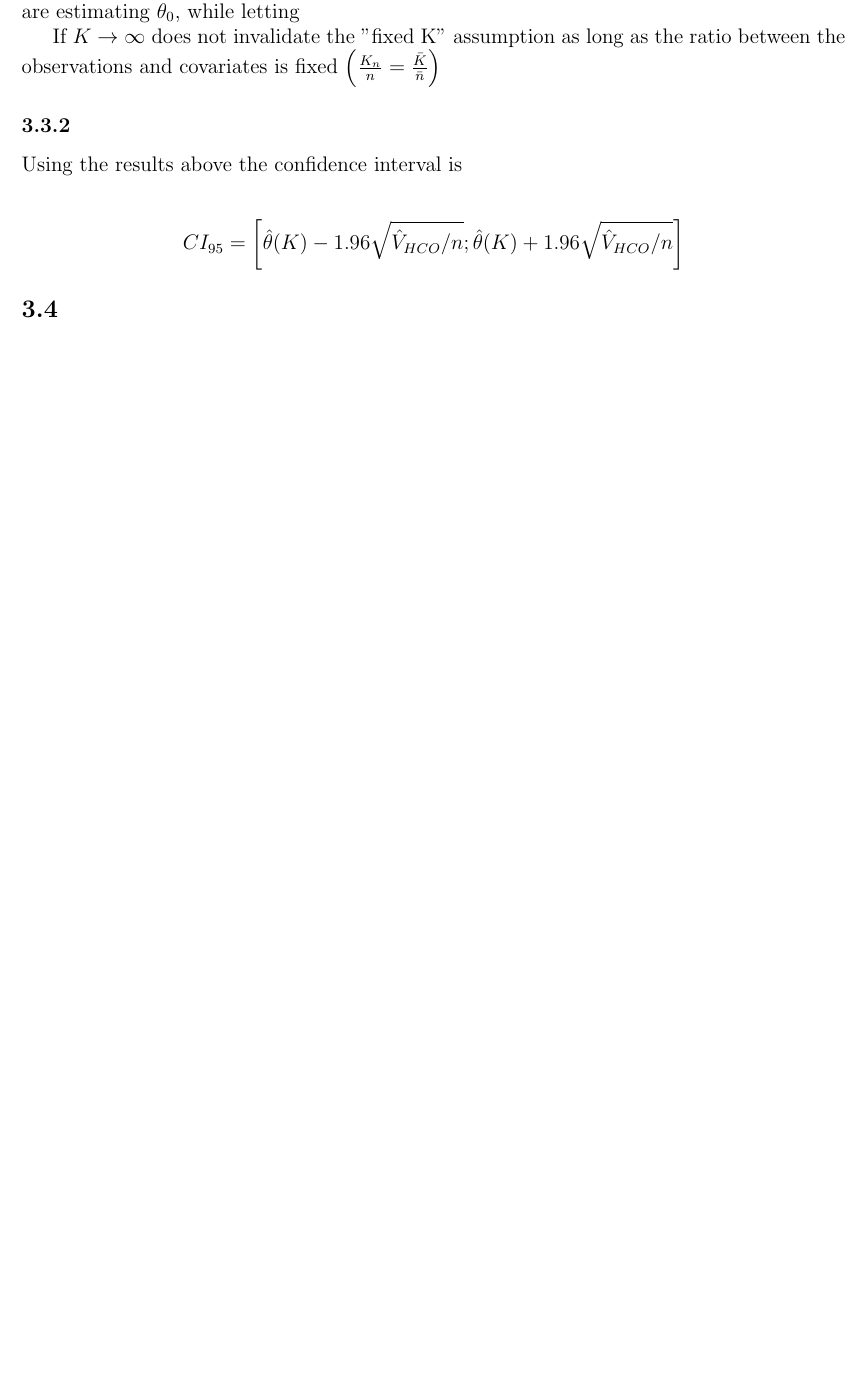
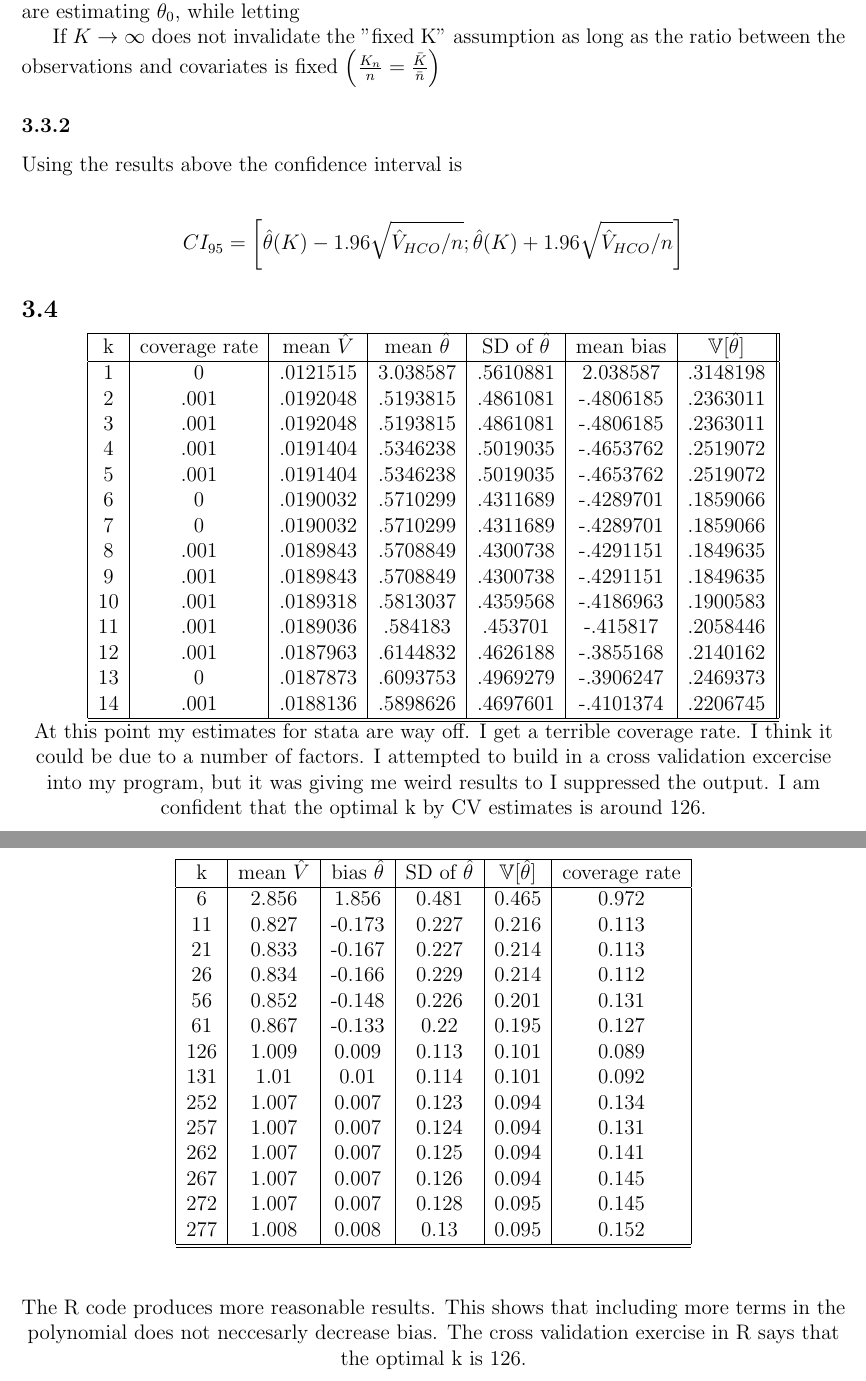
Before and after one commit to acmark/econ675, a LaTeX problem sheet (hw2/econ675_hw2.tex): part of page 14 of 14 before the commit and two parts of pages 14 and 15 of 26 after it, the two joined at a grey line, cut so that both start at the same text, the shorter picture padded with empty space. The pictures show the PDF file hw2/econ675_hw2.pdf that the author committed with the source.

Commit message:
finalizing

```diff
--- a/hw2/econ675_hw2.tex
+++ b/hw2/econ675_hw2.tex
@@ -519,4 +516,57 @@ CI_{95} = \left[\hat{\theta}(K)  - 1.96  \sqrt{\hat{V}_{HCO} / n}  ; \hat{\theta
 
 \subsection{}
 
+\center
+\begin{tabular}{|c|c|c|c|c|c|c||}
+\hline
+k   &   coverage rate   &   mean $\hat{V}$   &  mean $\hat{\theta}$     &   SD of $\hat{\theta}$  &   mean bias   &   $\V[\hat{\theta}]$  \\
+\hline
+1   &   0   &   .0121515   &   3.038587   &   .5610881   &   2.038587   &   .3148198 \\
+2   &   .001   &   .0192048   &   .5193815   &   .4861081   &   -.4806185   &   .2363011 \\
+3   &   .001   &   .0192048   &   .5193815   &   .4861081   &   -.4806185   &   .2363011 \\
+4   &   .001   &   .0191404   &   .5346238   &   .5019035   &   -.4653762   &   .2519072 \\
+5   &   .001   &   .0191404   &   .5346238   &   .5019035   &   -.4653762   &   .2519072 \\
+6   &   0   &   .0190032   &   .5710299   &   .4311689   &   -.4289701   &   .1859066 \\
+7   &   0   &   .0190032   &   .5710299   &   .4311689   &   -.4289701   &   .1859066 \\
+8   &   .001   &   .0189843   &   .5708849   &   .4300738   &   -.4291151   &   .1849635 \\
+9   &   .001   &   .0189843   &   .5708849   &   .4300738   &   -.4291151   &   .1849635 \\
+10   &   .001   &   .0189318   &   .5813037   &   .4359568   &   -.4186963   &   .1900583 \\
+11   &   .001   &   .0189036   &   .584183   &   .453701   &   -.415817   &   .2058446 \\
+12   &   .001   &   .0187963   &   .6144832   &   .4626188   &   -.3855168   &   .2140162 \\
+13   &   0   &   .0187873   &   .6093753   &   .4969279   &   -.3906247   &   .2469373 \\
+14   &   .001   &   .0188136   &   .5898626   &   .4697601   &   -.4101374   &   .2206745 \\
+\hline
+\hline
+\end{tabular}
 
+At this point my estimates for stata are way off. I get a terrible coverage rate. I think it could be due to a number of factors. I attempted to build in a cross validation excercise into my program, but it was giving me weird results to I suppressed the output. I am confident that the optimal k by CV estimates is around 126.
+
+\newpage
+\begin{tabular}{|c|c|c|c|c|c|c||}
+\hline
+k     &   mean $\hat{V}$   &  bias $\hat{\theta}$     &   SD of $\hat{\theta}$  &  $\V[\hat{\theta}]$  &   coverage rate  \\
+\hline
+6 & 2.856 & 1.856 & 0.481 & 0.465 & 0.972\\
+11 & 0.827 & -0.173 & 0.227 & 0.216 & 0.113\\
+21 & 0.833 & -0.167 & 0.227 & 0.214 & 0.113\\
+26 & 0.834 & -0.166 & 0.229 & 0.214 & 0.112\\
+56 & 0.852 & -0.148 & 0.226 & 0.201 & 0.131\\
+61 & 0.867 & -0.133 & 0.22 & 0.195 & 0.127\\
+126 & 1.009 & 0.009 & 0.113 & 0.101 & 0.089\\
+131 & 1.01 & 0.01 & 0.114 & 0.101 & 0.092\\
+252 & 1.007 & 0.007 & 0.123 & 0.094 & 0.134\\
+257 & 1.007 & 0.007 & 0.124 & 0.094 & 0.131\\
+262 & 1.007 & 0.007 & 0.125 & 0.094 & 0.141\\
+267 & 1.007 & 0.007 & 0.126 & 0.094 & 0.145\\
+272 & 1.007 & 0.007 & 0.128 & 0.095 & 0.145\\
+277 & 1.008 & 0.008 & 0.13 & 0.095 & 0.152\\
+\hline
+\hline
+\end{tabular}
+
+\vspace{1cm}
+The R code produces more reasonable results. This shows that including more terms in the polynomial does not neccesarly decrease bias. The cross validation exercise in R says that the optimal k is 126.
+
+\newpage
+\section{Code Appendix}
+\tiny
```
Also changed, not shown: hw1/partial_linear.txt (added, +14 -0 lines), hw2/econ675_hw2.pdf, hw2/econ675_hw2.tex (15 more changed lines), 9 other files.
